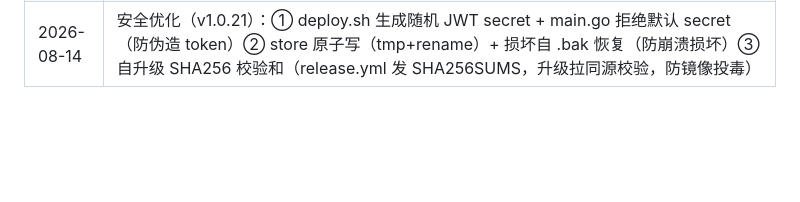
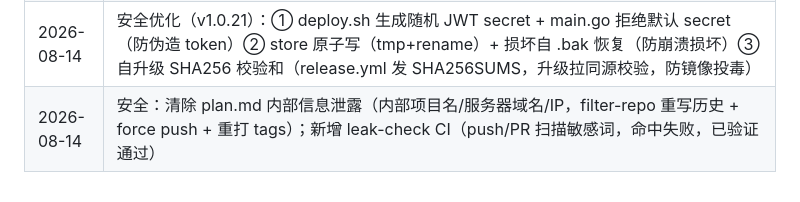
Before and after one commit to ins199/ip-allowlist, a Markdown page: plans/plan.md, the part around the change. GitHub-like rendering; blank space fills up the shorter version.

Commit message:
docs: 记录内部信息泄露清除 + leak-check CI

```diff
--- a/plans/plan.md
+++ b/plans/plan.md
@@ -119,3 +119,4 @@
 | 2026-08-14 | 正式环境部署升级：v1.0.0→v1.0.20，严格模式规则/白名单/config 全保留。发现 SSH 断连是域名解析到旧 IP，用稳定 IP 解决 |
 | 2026-08-14 | fix（v1.0.20）：cookie 自动登录时初始加载不显示版本号/登录记录——初始加载补 loadLoginLogs+loadUpgradeInfo（用户刷新 生产服务器 页面触发） |
 | 2026-08-14 | 安全优化（v1.0.21）：① deploy.sh 生成随机 JWT secret + main.go 拒绝默认 secret（防伪造 token）② store 原子写（tmp+rename）+ 损坏自 .bak 恢复（防崩溃损坏）③ 自升级 SHA256 校验和（release.yml 发 SHA256SUMS，升级拉同源校验，防镜像投毒）|
+| 2026-08-14 | 安全：清除 plan.md 内部信息泄露（内部项目名/服务器域名/IP，filter-repo 重写历史 + force push + 重打 tags）；新增 leak-check CI（push/PR 扫描敏感词，命中失败，已验证通过）|
```
